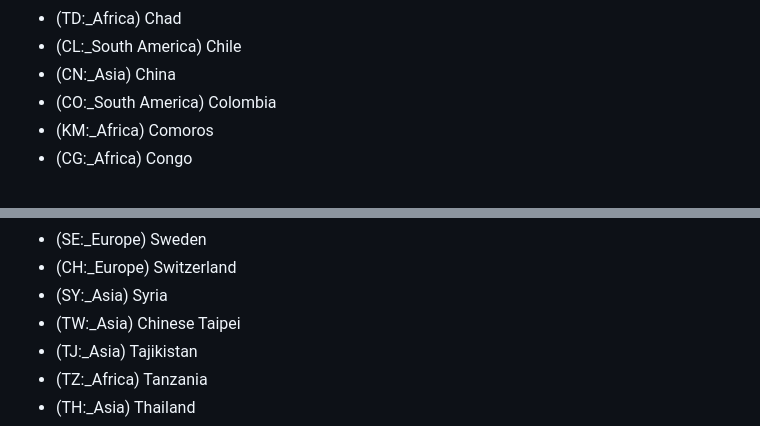
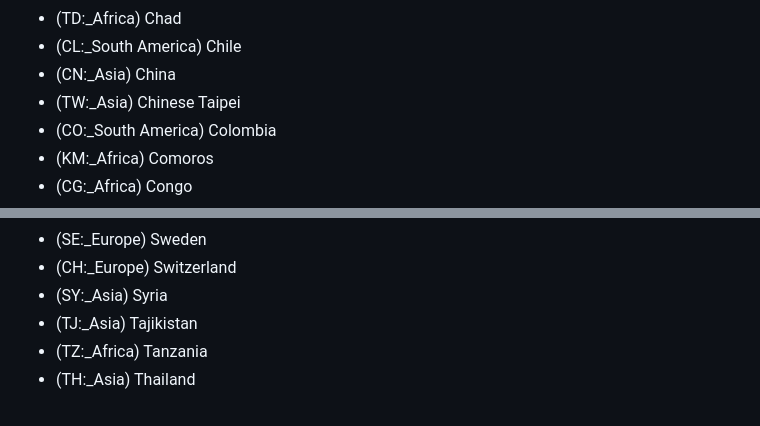
Before and after one commit to thewca/wca-regulations, a Markdown page: wca-states.md, 2 parts joined by grey strips. GitHub-like rendering.

Commit message:
Fix Chinese Taipei position in wca-states.md (#1181)

```diff
--- a/wca-states.md
+++ b/wca-states.md
@@ -44,6 +44,7 @@ The WCA recognizes a total of 199 regions:
 - (TD:_Africa) Chad
 - (CL:_South America) Chile
 - (CN:_Asia) China
+- (TW:_Asia) Chinese Taipei
 - (CO:_South America) Colombia
 - (KM:_Africa) Comoros
 - (CG:_Africa) Congo
@@ -181,7 +182,6 @@ The WCA recognizes a total of 199 regions:
 - (SE:_Europe) Sweden
 - (CH:_Europe) Switzerland
 - (SY:_Asia) Syria
-- (TW:_Asia) Chinese Taipei
 - (TJ:_Asia) Tajikistan
 - (TZ:_Africa) Tanzania
 - (TH:_Asia) Thailand
```
